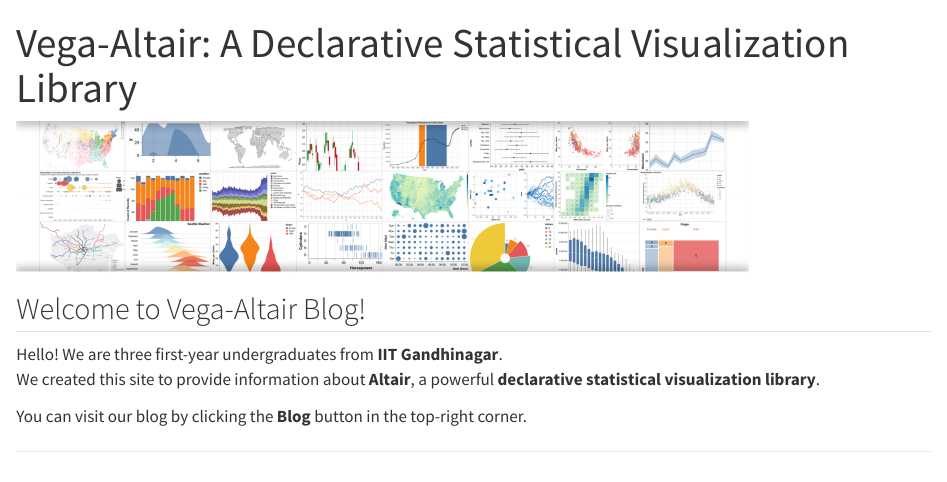
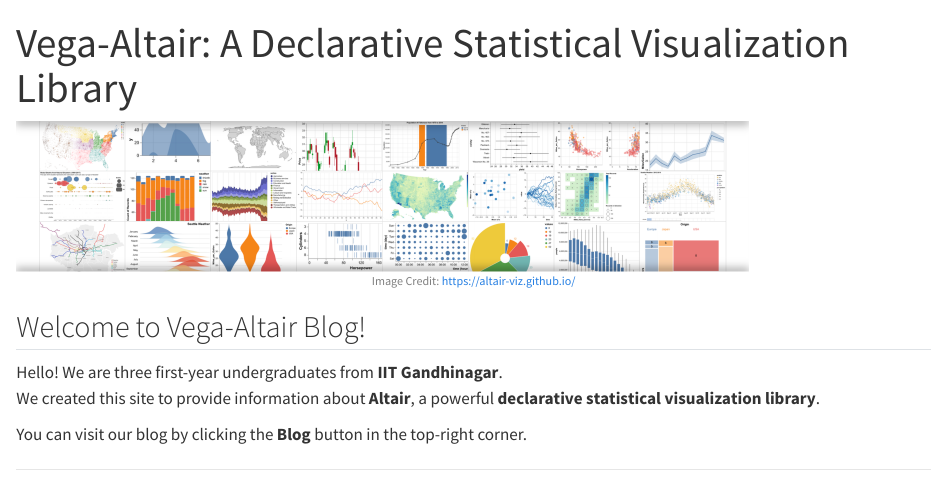
Before and after one commit to Mitesh-V-Chauhan/PSDV-EXPOSITION, a Quarto document (index.qmd): the page in a window 1100 px wide, from its top. Rendered offline with R 4.5, knitr and Pandoc in place of Quarto, with nearby package versions.

Commit message:
Add Credit and Final Commit

```diff
--- a/index.qmd
+++ b/index.qmd
@@ -2,6 +2,9 @@
 title: "Vega-Altair: A Declarative Statistical Visualization Library"
 ---
 <img src="media/image.png" alt="Altair Visualization Example" width="80%">
+<p style="font-size:12px; text-align:center; color:gray;">
+    Image Credit: <a href="https://altair-viz.github.io/" target="_blank">https://altair-viz.github.io/</a>
+</p>
 
 ## Welcome to Vega-Altair Blog!
 
```
Also changed, not shown: docs/listings.json (added), docs/search.json (added), 31 other files.
